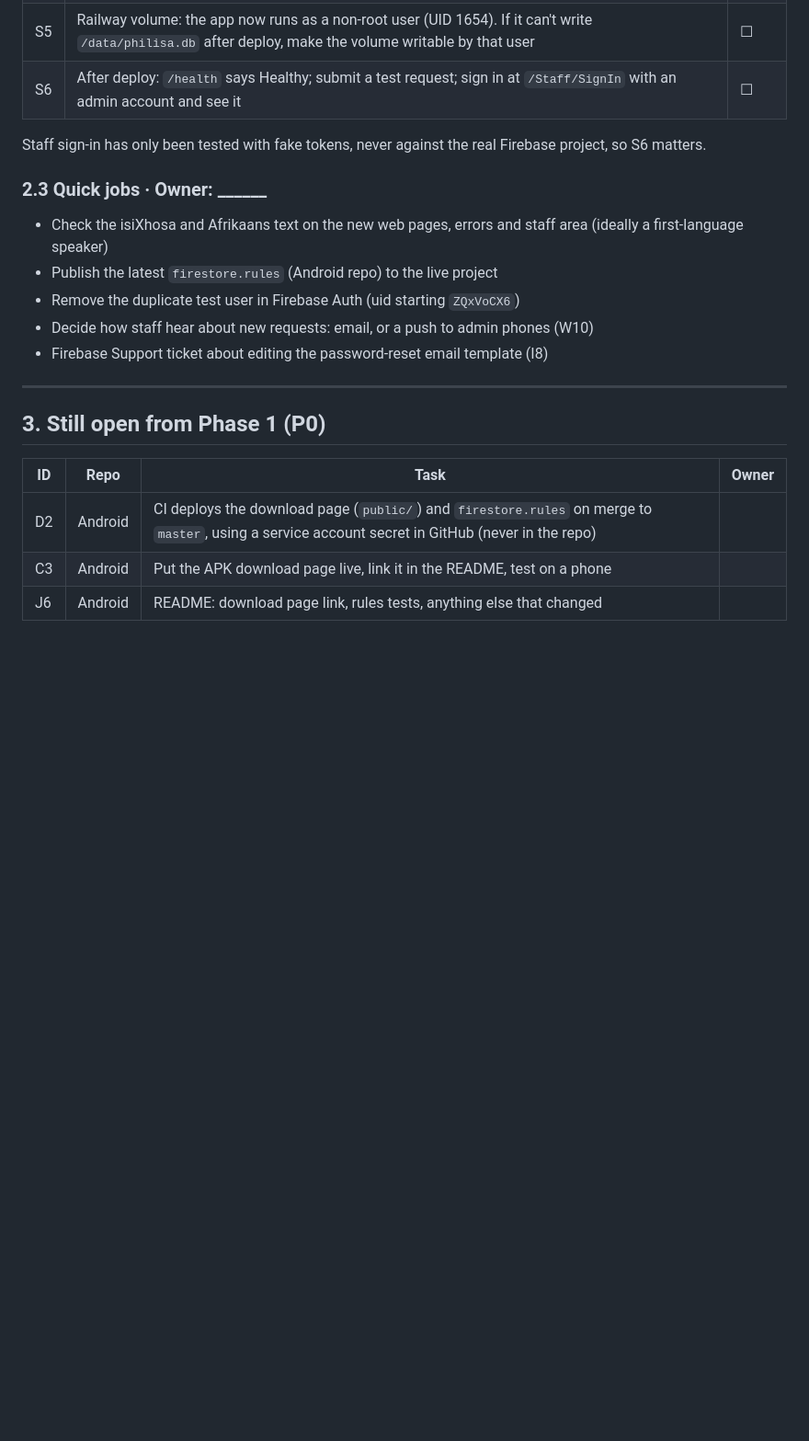
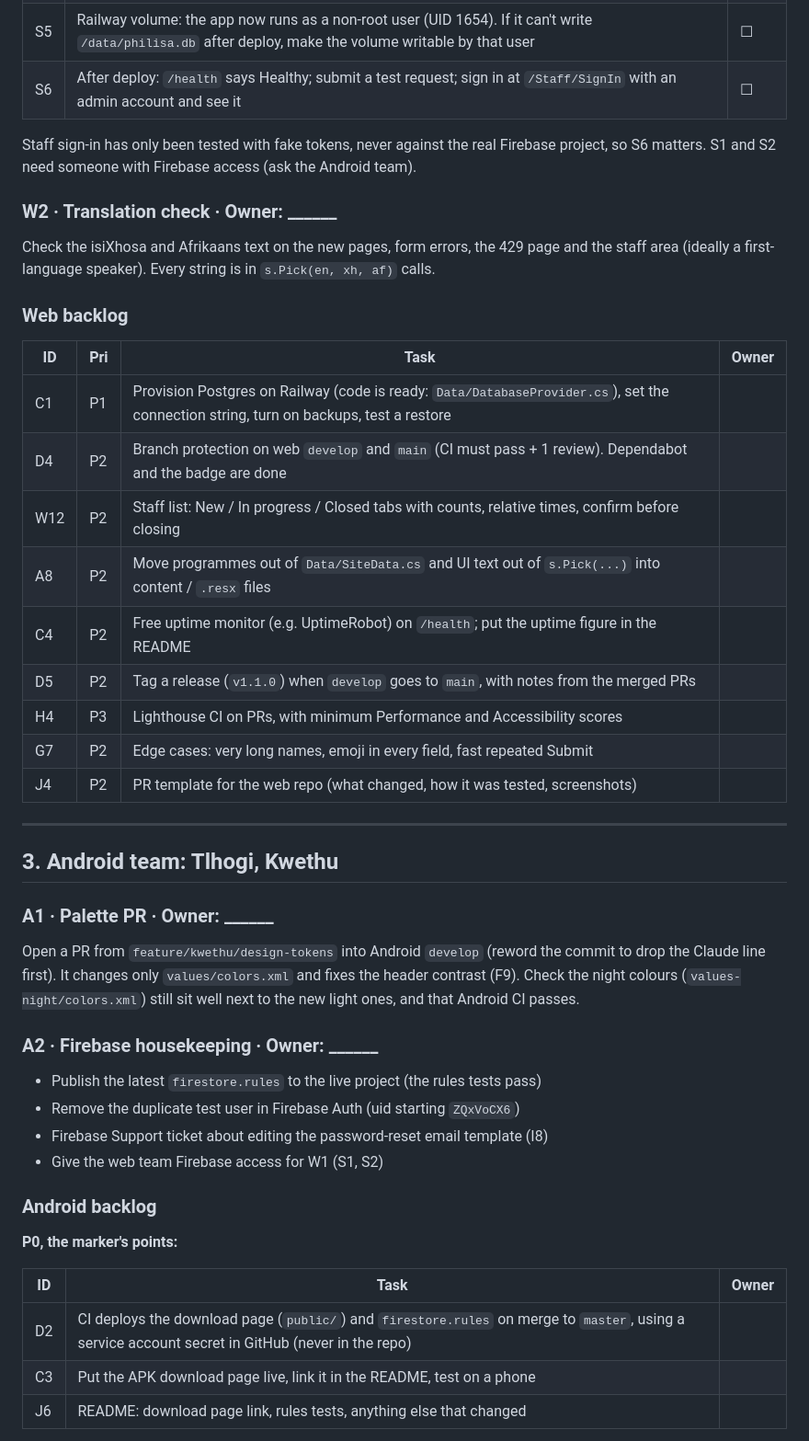
Before and after one commit to Kwethukubonga/PAB_Volunteers, a Markdown page: handover/HANDOVER.md, the part around one of its changes. Shown at 92% size. Drawn GitHub-style; blank space fills up the shorter version.

```diff
--- a/handover/HANDOVER.md
+++ b/handover/HANDOVER.md
@@ -72,21 +79,45 @@ Do the setup first:
 | S5 | Railway volume: the app now runs as a non-root user (UID 1654). If it can't write `/data/philisa.db` after deploy, make the volume writable by that user | ☐ |
 | S6 | After deploy: `/health` says Healthy; submit a test request; sign in at `/Staff/SignIn` with an admin account and see it | ☐ |
 
-Staff sign-in has only been tested with fake tokens, never against the real Firebase project, so S6 matters.
+Staff sign-in has only been tested with fake tokens, never against the real Firebase project, so S6 matters. S1 and S2 need someone with Firebase access (ask the Android team).
 
-### 2.3 Quick jobs · Owner: ______
-- Check the isiXhosa and Afrikaans text on the new web pages, errors and staff area (ideally a first-language speaker)
-- Publish the latest `firestore.rules` (Android repo) to the live project
-- Remove the duplicate test user in Firebase Auth (uid starting `ZQxVoCX6`)
-- Decide how staff hear about new requests: email, or a push to admin phones (W10)
-- Firebase Support ticket about editing the password-reset email template (I8)
+### W2 · Translation check · Owner: ______
+Check the isiXhosa and Afrikaans text on the new pages, form errors, the 429 page and the staff area (ideally a first-language speaker). Every string is in `s.Pick(en, xh, af)` calls.
+
+### Web backlog
+
+| ID | Pri | Task | Owner |
+|---|---|---|---|
+| C1 | P1 | Provision Postgres on Railway (code is ready: `Data/DatabaseProvider.cs`), set the connection string, turn on backups, test a restore | |
+| D4 | P2 | Branch protection on web `develop` and `main` (CI must pass + 1 review). Dependabot and the badge are done | |
+| W12 | P2 | Staff list: New / In progress / Closed tabs with counts, relative times, confirm before closing | |
+| A8 | P2 | Move programmes out of `Data/SiteData.cs` and UI text out of `s.Pick(...)` into content / `.resx` files | |
+| C4 | P2 | Free uptime monitor (e.g. UptimeRobot) on `/health`; put the uptime figure in the README | |
+| D5 | P2 | Tag a release (`v1.1.0`) when `develop` goes to `main`, with notes from the merged PRs | |
+| H4 | P3 | Lighthouse CI on PRs, with minimum Performance and Accessibility scores | |
+| G7 | P2 | Edge cases: very long names, emoji in every field, fast repeated Submit | |
+| J4 | P2 | PR template for the web repo (what changed, how it was tested, screenshots) | |
 
 ---
 
-## 3. Still open from Phase 1 (P0)
+## 3. Android team: Tlhogi, Kwethu
 
-| ID | Repo | Task | Owner |
-|---|---|---|---|
-| D2 | Android | CI deploys the download page (`public/`) and `firestore.rules` on merge to `master`, using a service account secret in GitHub (never in the repo) | |
-| C3 | Android | Put the APK download page live, link it in the README, test on a phone | |
-| J6 | Android | README: download page link, rules tests, anything else that changed | |
+### A1 · Palette PR · Owner: ______
+Open a PR from `feature/kwethu/design-tokens` into Android `develop` (reword the commit to drop the Claude line first). It changes only `values/colors.xml` and fixes the header contrast (F9). Check the night colours (`values-night/colors.xml`) still sit well next to the new light ones, and that Android CI passes.
+
+### A2 · Firebase housekeeping · Owner: ______
+- Publish the latest `firestore.rules` to the live project (the rules tests pass)
+- Remove the duplicate test user in Firebase Auth (uid starting `ZQxVoCX6`)
+- Firebase Support ticket about editing the password-reset email template (I8)
+- Give the web team Firebase access for W1 (S1, S2)
+
+### Android backlog
+
+**P0, the marker's points:**
+
+| ID | Task | Owner |
+|---|---|---|
+| D2 | CI deploys the download page (`public/`) and `firestore.rules` on merge to `master`, using a service account secret in GitHub (never in the repo) | |
+| C3 | Put the APK download page live, link it in the README, test on a phone | |
+| J6 | README: download page link, rules tests, anything else that changed | |
+
```
Also changed, not shown: other parts of handover/HANDOVER.md (+72 -55 lines), CLAUDE.md (+4 -0 lines), handover/IMPROVEMENT_PLAN.md (+6 -3 lines).
